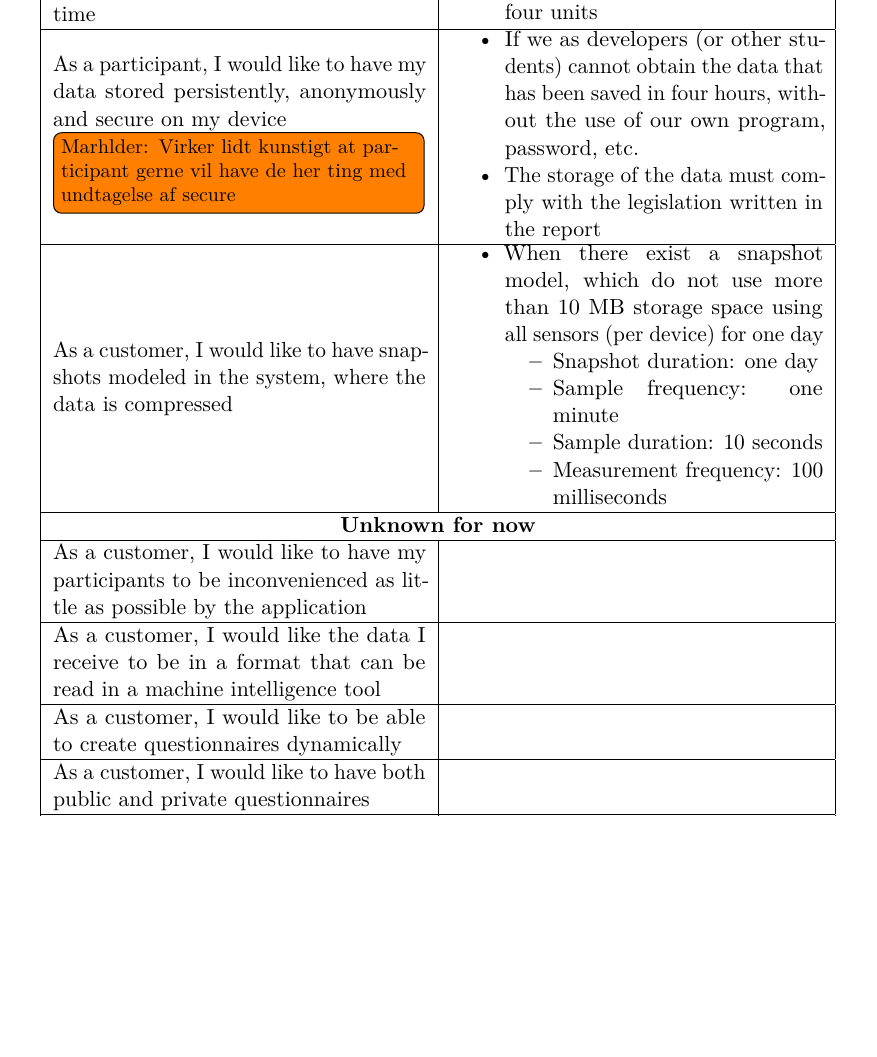
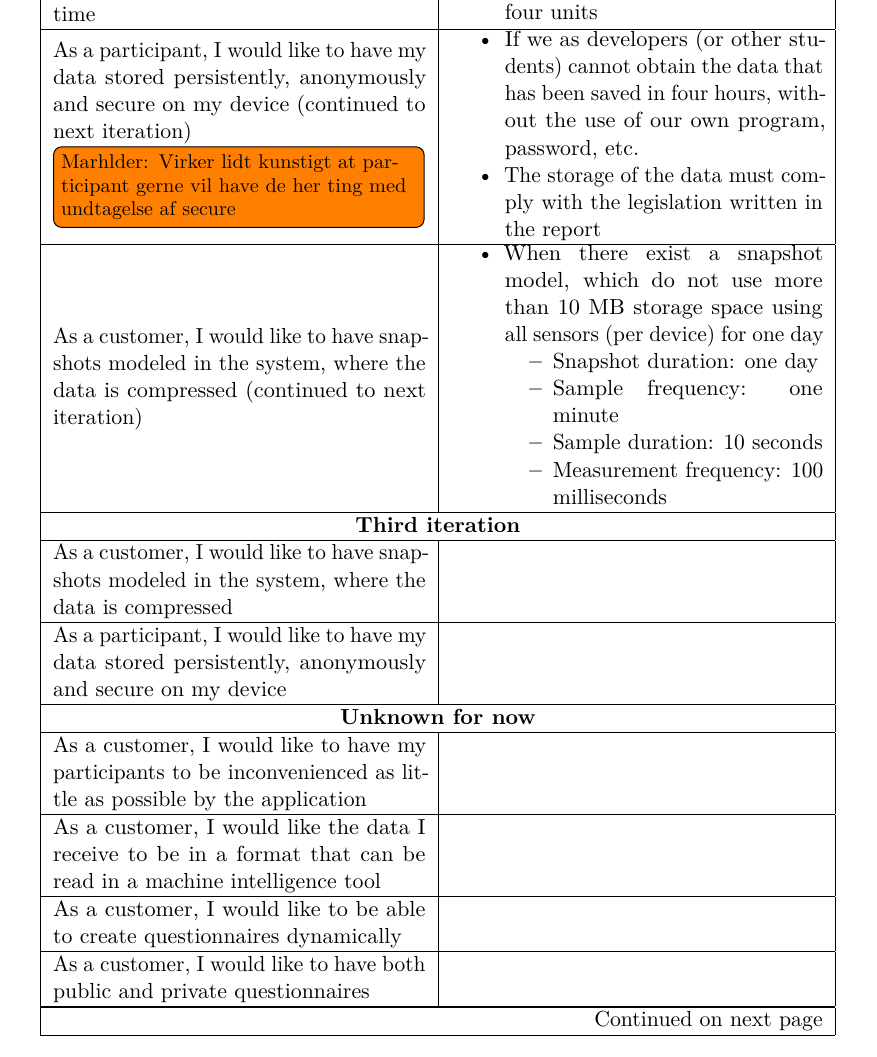
Before and after one commit to Shaderex/SW8-Report, a LaTeX thesis (super_main.tex, which reads content/appendix/user_stories_and_acceptance_test.tex): part of page 72 of 72 before the commit and part of page 72 of 73 after it, cut so that both start at the same text, the shorter picture padded with empty space. Compiled offline with pdfLaTeX.

Commit message:
Add more user stories to appendix

```diff
--- a/content/appendix/user_stories_and_acceptance_test.tex
+++ b/content/appendix/user_stories_and_acceptance_test.tex
@@ -62,12 +62,12 @@
 	\begin{itemize}[noitemsep,topsep=0pt,parsep=0pt,partopsep=0pt]
 	 	\item If we can log and save the data persistant on a remote storage from four units
 	 \end{itemize} \\ \hline
-	As a participant, I would like to have my data stored persistently, anonymously and secure on my device \todo[inline]{Marhlder: Virker lidt kunstigt at participant gerne vil have de her ting med undtagelse af secure} &
+	As a participant, I would like to have my data stored persistently, anonymously and secure on my device (continued to next iteration) \todo[inline]{Marhlder: Virker lidt kunstigt at participant gerne vil have de her ting med undtagelse af secure} &
 	\begin{itemize}[noitemsep,topsep=0pt,parsep=0pt,partopsep=0pt]
 	 	\item If we as developers (or other students) cannot obtain the data that has been saved in four hours, without the use of our own program, password, etc.
 	 	\item The storage of the data must comply with the legislation written in the report
 	 \end{itemize} \\ \hline
-	As a customer, I would like to have snapshots modeled in the system, where the data is compressed &
+	As a customer, I would like to have snapshots modeled in the system, where the data is compressed (continued to next iteration) &
 	\begin{itemize}[noitemsep,topsep=0pt,parsep=0pt,partopsep=0pt]
 	 	\item When there exist a snapshot model, which do not use more than 10 MB storage space using all sensors (per device) for one day
 	 		\begin{itemize}[noitemsep,topsep=0pt,parsep=0pt,partopsep=0pt]
@@ -77,6 +77,10 @@
 	 			\item Measurement frequency: 100 milliseconds
 	 		\end{itemize}
 	 \end{itemize} \\ \hline
+
+	\multicolumn{2}{| c |}{\textbf{Third iteration}} \\ \hline
+	As a customer, I would like to have snapshots modeled in the system, where the data is compressed & ~ \\ \hline
+	As a participant, I would like to have my data stored persistently, anonymously and secure on my device & ~ \\ \hline
 
 	\multicolumn{2}{| c |}{\textbf{Unknown for now}} \\ \hline
 	As a customer, I would like to have my participants to be inconvenienced as little as possible by the application &
```
